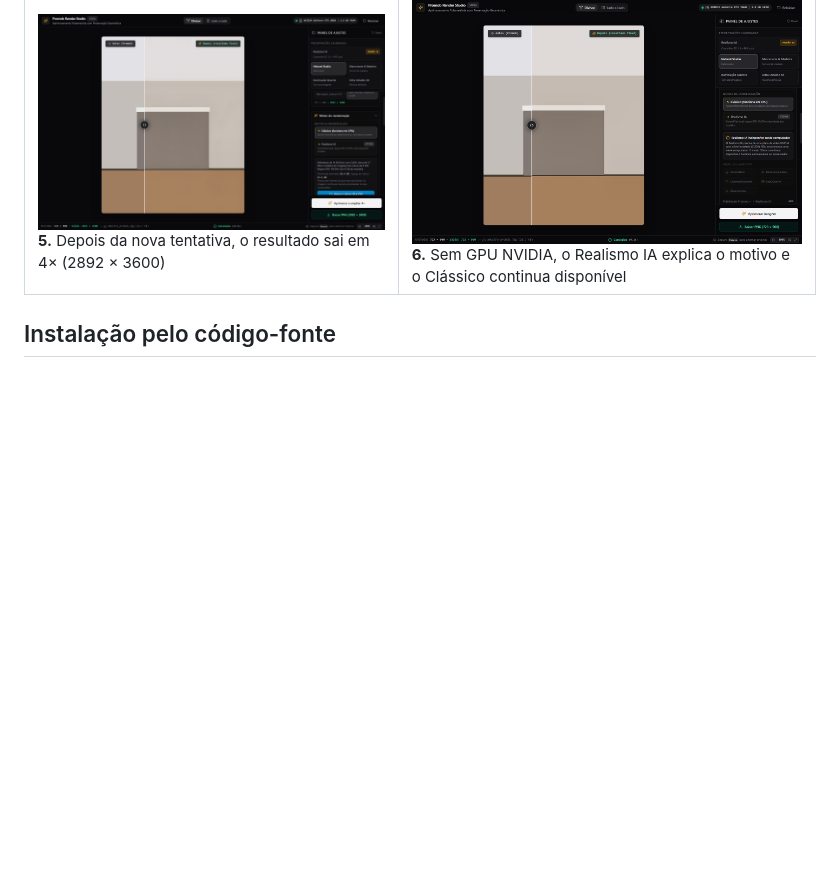
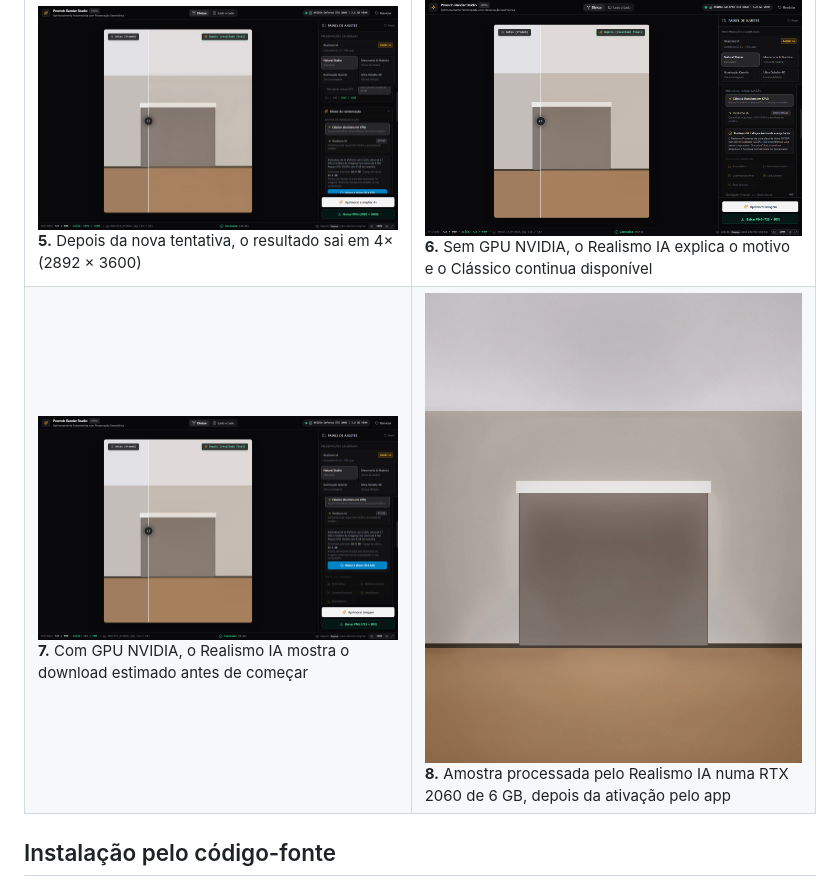
Before and after one commit to LuizGabrielCN/promob-render-studio, a Markdown page: README.md, the part around the change. Rendered like a GitHub page; pictures changed too: docs/screenshots/06b-realismo-sem-gpu.png, docs/screenshots/10-realismo-ia-gpu.png (added); blank space fills up the shorter version.

```diff
--- a/README.md
+++ b/README.md
@@ -54,6 +54,7 @@ Capturas geradas pelo teste visual automatizado ([`scripts/ui_walkthrough.py`](s
 | ![Tela inicial com o botão Experimentar com uma amostra](docs/screenshots/01-tela-inicial.png) **1.** Tela inicial | ![Amostra processada no modo Clássico com comparação antes e depois](docs/screenshots/03-comparacao-divisor.png) **2.** Amostra processada em CPU, com o divisor antes/depois e o botão **Baixar PNG** |
 | ![Cartão para ativar a ampliação 4× com o tamanho do download](docs/screenshots/05-ativar-4x.png) **3.** A ampliação 4× mostra o tamanho antes de baixar | ![Falha de download com o botão Tentar novamente](docs/screenshots/07-falha-download.png) **4.** Sem conexão, o download falha com uma explicação e **Tentar novamente** |
 | ![Resultado ampliado 4× com o modelo baixado](docs/screenshots/09-resultado-4x.png) **5.** Depois da nova tentativa, o resultado sai em 4× (2892 × 3600) | ![Realismo IA indisponível sem GPU NVIDIA](docs/screenshots/06b-realismo-sem-gpu.png) **6.** Sem GPU NVIDIA, o Realismo IA explica o motivo e o Clássico continua disponível |
+| ![Cartão para ativar o Realismo IA com o tamanho do download](docs/screenshots/06-realismo-ia.png) **7.** Com GPU NVIDIA, o Realismo IA mostra o download estimado antes de começar | ![Amostra processada pelo Realismo IA numa RTX 2060](docs/screenshots/10-realismo-ia-gpu.png) **8.** Amostra processada pelo Realismo IA numa RTX 2060 de 6 GB, depois da ativação pelo app |
 
 ## Instalação pelo código-fonte
 
```
Also changed, not shown: docs/screenshots/01-tela-inicial.png, 2 other files.
